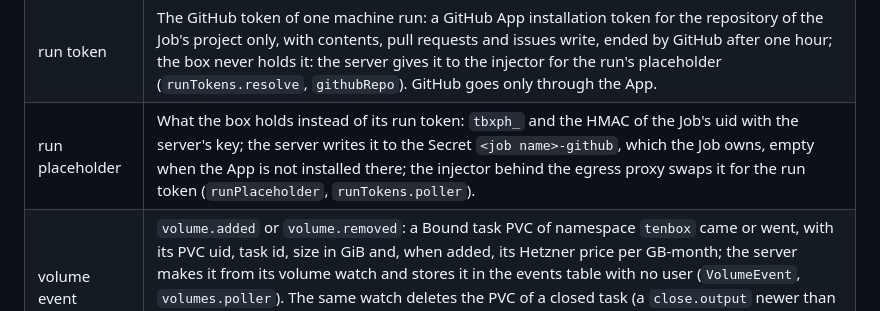
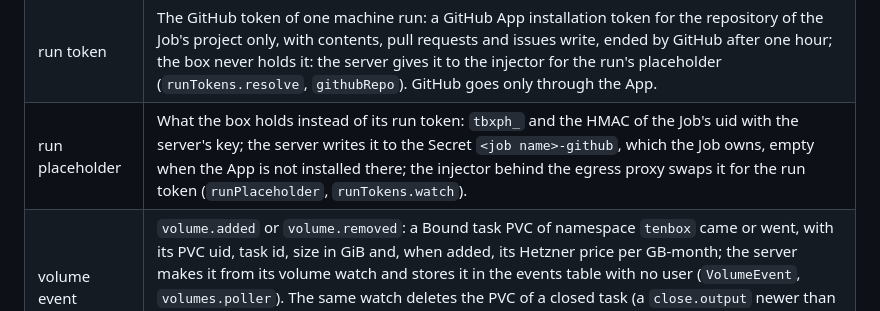
Before and after one commit to enojen/tenbox, a Markdown page: CLAUDE.md, the part around the change. Rendered like a GitHub page.

Commit message:
233: Fix the run placeholder glossary row
The runTokens module exports watch, not poller, since the one watch loop.

Co-Authored-By: Claude Opus 5.5 <noreply@anthropic.com>
Claude-Session: https://claude.ai/code/session_015FXswX47zTFdZZyWo6YDeB

```diff
--- a/CLAUDE.md
+++ b/CLAUDE.md
@@ -112,7 +112,7 @@ One name per concept, in code, docs, prompts and JSON. Code names in brackets.
 | node event | `node.added` or `node.removed`: a worker Node of the cluster came or went, with its Hetzner server id, server type, location and, when added, its hourly price; the server makes it from its node watch and stores it in the events table with no user (`NodeEvent`, `nodes.watch`). |
 | idle-volume | The notification state the server's volume watch sends for an open task's volume (no `close.output`, or a run after it) whose newest run ended 7 or more days ago; once per idle stretch, kept as event `volume.idle:<uid>:<stretch start>`; the detail is `<days> days`, the next command `tenbox machine rm <id>` (`VolumeNotice`). |
 | run token | The GitHub token of one machine run: a GitHub App installation token for the repository of the Job's project only, with contents, pull requests and issues write, ended by GitHub after one hour; the box never holds it: the server gives it to the injector for the run's placeholder (`runTokens.resolve`, `githubRepo`). GitHub goes only through the App. |
-| run placeholder | What the box holds instead of its run token: `tbxph_` and the HMAC of the Job's uid with the server's key; the server writes it to the Secret `<job name>-github`, which the Job owns, empty when the App is not installed there; the injector behind the egress proxy swaps it for the run token (`runPlaceholder`, `runTokens.poller`). |
+| run placeholder | What the box holds instead of its run token: `tbxph_` and the HMAC of the Job's uid with the server's key; the server writes it to the Secret `<job name>-github`, which the Job owns, empty when the App is not installed there; the injector behind the egress proxy swaps it for the run token (`runPlaceholder`, `runTokens.watch`). |
 | volume event | `volume.added` or `volume.removed`: a Bound task PVC of namespace `tenbox` came or went, with its PVC uid, task id, size in GiB and, when added, its Hetzner price per GB-month; the server makes it from its volume watch and stores it in the events table with no user (`VolumeEvent`, `volumes.poller`). The same watch deletes the PVC of a closed task (a `close.output` newer than the volume, no run created after it, no pod listed) once `TENBOX_SERVER_VOLUME_GRACE_DAYS` (default 3) have passed (`volumeAction`). |
 | session link | `https://claude.ai/code/<bridgeSessionId>` of the newest Claude session of a task worktree; the `click` of every notification the CLI sends (`sessionLinks`). |
 | tracker | The adapter to GitHub Issues, Linear or ClickUp (or none) (`Tracker`, `TrackerKind`). |
```
